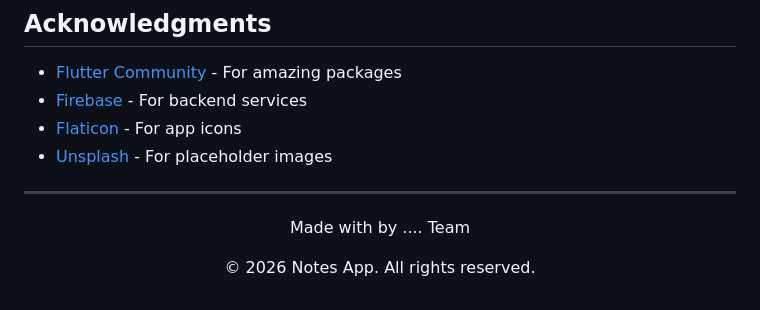
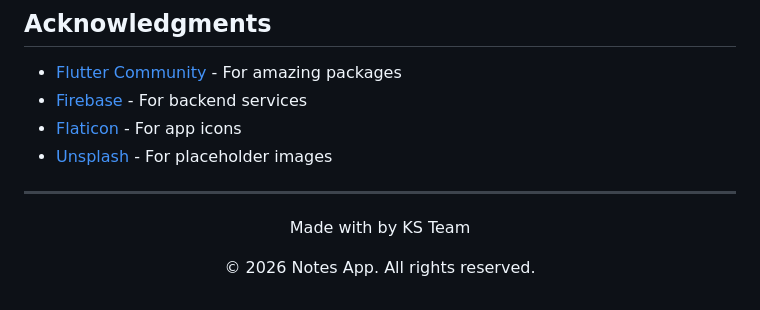
Before and after one commit to asis92/proyek-app-Kelompok_KS, a Markdown page: README.md, the part around the change. Rendered like a GitHub page.

Commit message:
Perbaikan Readme.MD Step 8

```diff
--- a/README.md
+++ b/README.md
@@ -235,6 +235,6 @@ This project is licensed under the MIT License - see the [LICENSE](LICENSE) file
 ---
 
 <div align="center">
-  <p>Made with by .... Team</p>
+  <p>Made with by KS Team</p>
   <p>© 2026 Notes App. All rights reserved.</p>
 </div>
```
